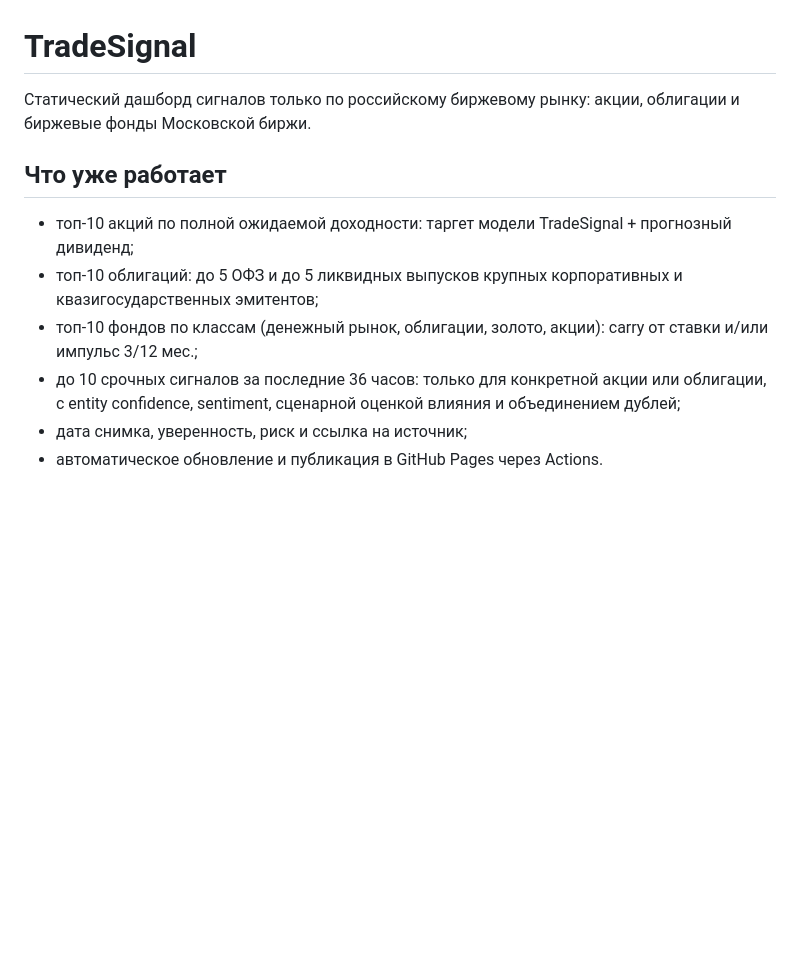
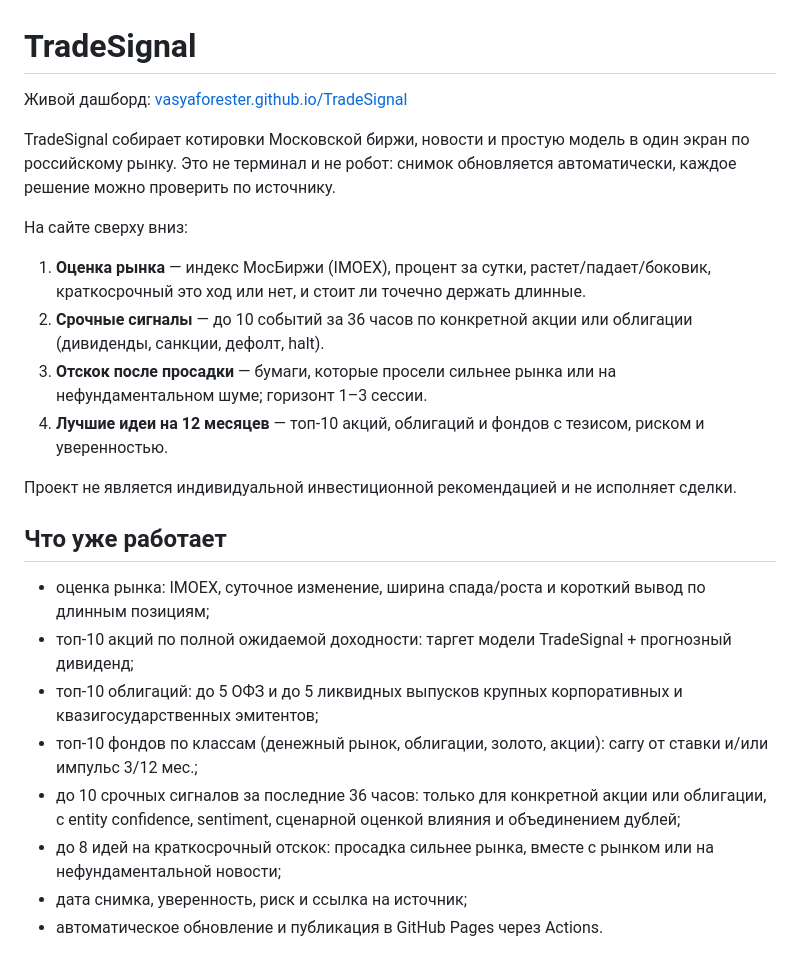
Before and after one commit to VasyaForester/TradeSignal, a Markdown page: README.md, the part around the change. Rendered like a GitHub page; blank space fills up the shorter version.

Commit message:
Describe TradeSignal as a live MOEX signals dashboard
Co-authored-by: Cursor <cursoragent@cursor.com>

```diff
--- a/README.md
+++ b/README.md
@@ -1,13 +1,26 @@
 # TradeSignal
 
-Статический дашборд сигналов только по российскому биржевому рынку: акции, облигации и биржевые фонды Московской биржи.
+Живой дашборд: [vasyaforester.github.io/TradeSignal](https://vasyaforester.github.io/TradeSignal/)
+
+TradeSignal собирает котировки Московской биржи, новости и простую модель в один экран по российскому рынку. Это не терминал и не робот: снимок обновляется автоматически, каждое решение можно проверить по источнику.
+
+На сайте сверху вниз:
+
+1. **Оценка рынка** — индекс МосБиржи (IMOEX), процент за сутки, растет/падает/боковик, краткосрочный это ход или нет, и стоит ли точечно держать длинные.
+2. **Срочные сигналы** — до 10 событий за 36 часов по конкретной акции или облигации (дивиденды, санкции, дефолт, halt).
+3. **Отскок после просадки** — бумаги, которые просели сильнее рынка или на нефундаментальном шуме; горизонт 1–3 сессии.
+4. **Лучшие идеи на 12 месяцев** — топ-10 акций, облигаций и фондов с тезисом, риском и уверенностью.
+
+Проект не является индивидуальной инвестиционной рекомендацией и не исполняет сделки.
 
 ## Что уже работает
 
+- оценка рынка: IMOEX, суточное изменение, ширина спада/роста и короткий вывод по длинным позициям;
 - топ-10 акций по полной ожидаемой доходности: таргет модели TradeSignal + прогнозный дивиденд;
 - топ-10 облигаций: до 5 ОФЗ и до 5 ликвидных выпусков крупных корпоративных и квазигосударственных эмитентов;
 - топ-10 фондов по классам (денежный рынок, облигации, золото, акции): carry от ставки и/или импульс 3/12 мес.;
 - до 10 срочных сигналов за последние 36 часов: только для конкретной акции или облигации, с entity confidence, sentiment, сценарной оценкой влияния и объединением дублей;
+- до 8 идей на краткосрочный отскок: просадка сильнее рынка, вместе с рынком или на нефундаментальной новости;
 - дата снимка, уверенность, риск и ссылка на источник;
 - автоматическое обновление и публикация в GitHub Pages через Actions.
 
```
